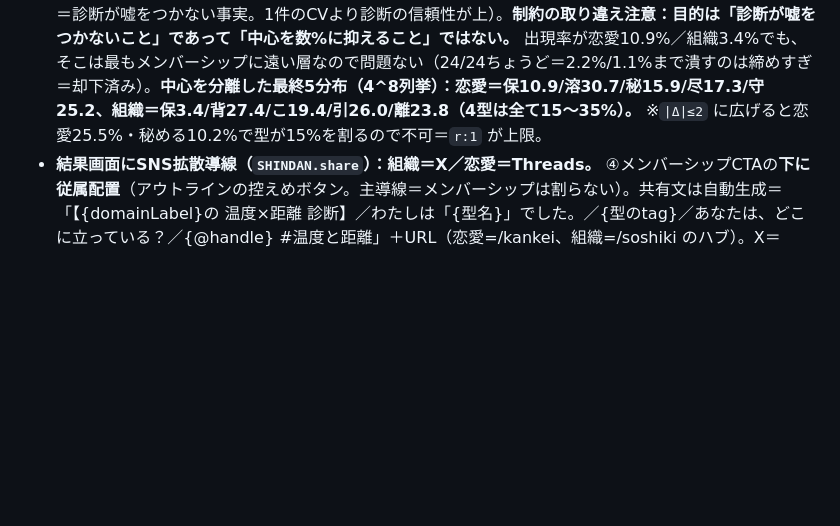
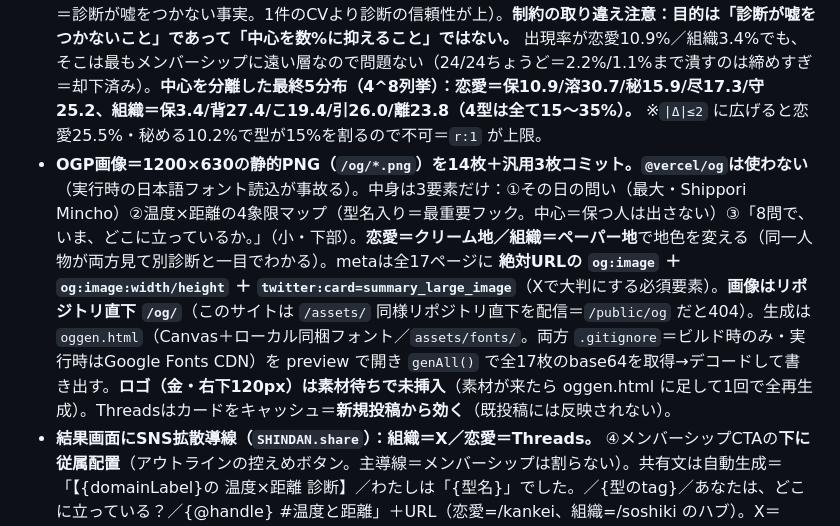
Before and after one commit to cocomethodology/shindan, a Markdown page: CLAUDE.md, the part around the change. GitHub-like rendering; blank space fills up the shorter version.

Commit message:
Document the OGP pipeline in CLAUDE.md
Co-Authored-By: Claude Opus 4.8 <noreply@anthropic.com>

```diff
--- a/CLAUDE.md
+++ b/CLAUDE.md
@@ -16,6 +16,7 @@
 - **投稿アーカイブは track ごとに分けて蓄積：** 恋愛と関係 = `posts/kankei/`（現在7本）、組織と仕事 = `posts/soshiki/`（準備中）。共有 CSS/JS は `posts/assets/`、ハブは `posts/index.html`。
 - **閾値は「実分布の中央値」（ドメイン別・`SHINDAN.tempCut`/`distCut`）。レンジ中点20ではない。** 軸は1〜4だが対称でなく、中心＝3（適温・適距離）＝3×8=24。恋愛=温23/距25、組織=温21/距22。現在地マップも同じ中心に補正（型と光る象限が一致）。**配点や設問を変えたら、4^8=65,536通りを全列挙して4型が各15〜35%に収まるか必ず再チェック**（怠ると1型に偏る。恋愛版で閾値21のとき溶ける人79.7%の事故が起きた）。
 - **中心（保つ人）＝5つ目の状態。2×2は中心を表現できない。** 「ほぼ整っているが1問だけズレた人」（例：全問3・1問だけ距離を守り側＝温24/距23）を4型に寄せると「まだ誰にも届いていない（秘める）」等と嘘をつく。中心＝**マンハッタン距離 |Δ|≤1**（`SHINDAN.center = {t:24,d:24,r:1}`＝24/24とそこから1軸だけ1ズレた人）を別状態に分離＝`SHINDAN.CENTER`（型名 **保つ人**＝動詞で他4型と揃える／※`測る`は距離軸ラベルと衝突するので不採用。Coco最終確定待ち）。**この型だけメンバーシップCTAを出さず、代わりに「ここまで整っている人は稀。ではなぜこの問いが気になったのか」という別の問いを置く**（整っている人は整え方を買わない＝元から売れない層。CTAを外す損失＝見かけの露出だけ／得るもの＝診断が嘘をつかない事実。1件のCVより診断の信頼性が上）。**制約の取り違え注意：目的は「診断が嘘をつかないこと」であって「中心を数%に抑えること」ではない。** 出現率が恋愛10.9%／組織3.4%でも、そこは最もメンバーシップに遠い層なので問題ない（24/24ちょうど＝2.2%/1.1%まで潰すのは締めすぎ＝却下済み）。**中心を分離した最終5分布（4^8列挙）：恋愛＝保10.9/溶30.7/秘15.9/尽17.3/守25.2、組織＝保3.4/背27.4/こ19.4/引26.0/離23.8（4型は全て15〜35%）。** ※`|Δ|≤2` に広げると恋愛25.5%・秘める10.2%で型が15%を割るので不可＝`r:1` が上限。
+- **OGP画像＝1200×630の静的PNG（`/og/*.png`）を14枚＋汎用3枚コミット。`@vercel/og`は使わない**（実行時の日本語フォント読込が事故る）。中身は3要素だけ：①その日の問い（最大・Shippori Mincho）②温度×距離の4象限マップ（型名入り＝最重要フック。中心＝保つ人は出さない）③「8問で、いま、どこに立っているか。」（小・下部）。**恋愛＝クリーム地／組織＝ペーパー地**で地色を変える（同一人物が両方見て別診断と一目でわかる）。metaは全17ページに **絶対URLの `og:image` ＋ `og:image:width/height` ＋ `twitter:card=summary_large_image`**（Xで大判にする必須要素）。**画像はリポジトリ直下 `/og/`**（このサイトは `/assets/` 同様リポジトリ直下を配信＝`/public/og` だと404）。生成は `oggen.html`（Canvas＋ローカル同梱フォント／`assets/fonts/`。両方 `.gitignore`＝ビルド時のみ・実行時はGoogle Fonts CDN）を preview で開き `genAll()` で全17枚のbase64を取得→デコードして書き出す。**ロゴ（金・右下120px）は素材待ちで未挿入**（素材が来たら oggen.html に足して1回で全再生成）。Threadsはカードをキャッシュ＝**新規投稿から効く**（既投稿には反映されない）。
 - **結果画面にSNS拡散導線（`SHINDAN.share`）：組織＝X／恋愛＝Threads。** ④メンバーシップCTAの**下に従属配置**（アウトラインの控えめボタン。主導線＝メンバーシップは割らない）。共有文は自動生成＝「【{domainLabel}の 温度×距離 診断】／わたしは「{型名}」でした。／{型のtag}／あなたは、どこに立っている？／{@handle} #温度と距離」＋URL（恋愛=/kankei、組織=/soshiki のハブ）。X＝`intent/tweet?text=&url=`、Threads＝`threads.net/intent/post?text=`（URLはtextに連結）。**@handleは `share.handle` に入れる（空なら@を省く）＝Coco確定待ち。** 保つ人（中心）でも共有は出す（売らないが拡散はしてよい層）。
 - **共有エンジンは汎用化済み（2ドメイン）：** `/assets/shindan.{css,js}` が `window.SHINDAN`（ドメインデータ）＋ `window.ENTRY`（入口）を読む。**軸は温度×距離のまま（商品名の核なので割らない）／読み方・設問・型・結果文だけドメイン別。** 恋愛＝`/kankei`（`/kankei/data.js`）、組織＝`/soshiki`（`/soshiki/data.js`）。ルート `/` は **組織／恋愛の選択画面**（`/→/kankei` リダイレクトは解除）。各ドメインに 入口ページ `MM-DD.html`（`window.ENTRY={start,home}`）＋ 読者ハブ `index.html`。
 - **組織版（`/soshiki`）：** 温度＝言葉の温度をどう扱うか／距離＝誰の課題をどこまで自分に入れるか。型は **背負う／こらえる／尽くす→引き取る／離れる**（恋愛の 溶ける／秘める／尽くす／守る に1:1対応、名称は仮）。**こらえる×引き取るは「相手がいるか・渡すのが自分の判断か」で割る（熱量で割らない）：** こらえる＝相手に渡していない（届いていない）／引き取る＝相手には渡すが、渡すのは役割で判断ではない（自分がいない）。締めの28本は仕様で確定・語尾は全て別。X診断の返信欄は **コメント②（処方の手順）を削除**し、各日の診断 `/soshiki/MM-DD` へ誘導（note へは出さない。note は本文＝別funnelの単発販売）。
```
